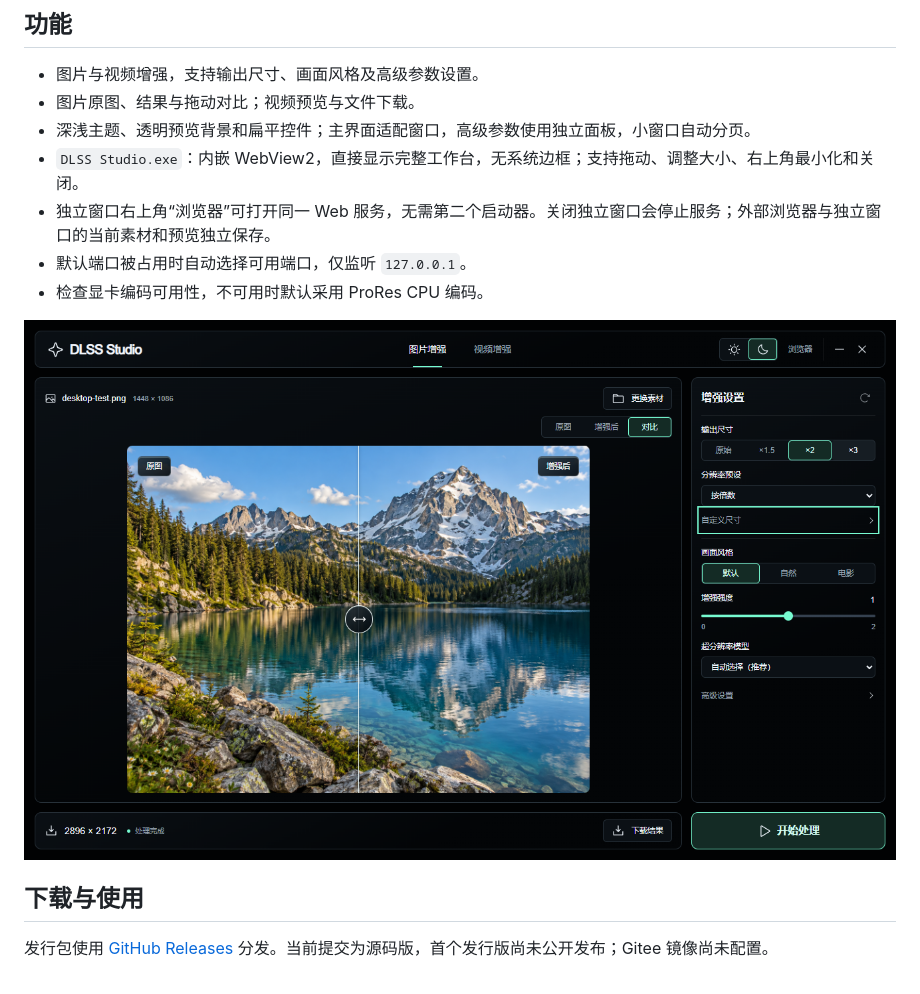
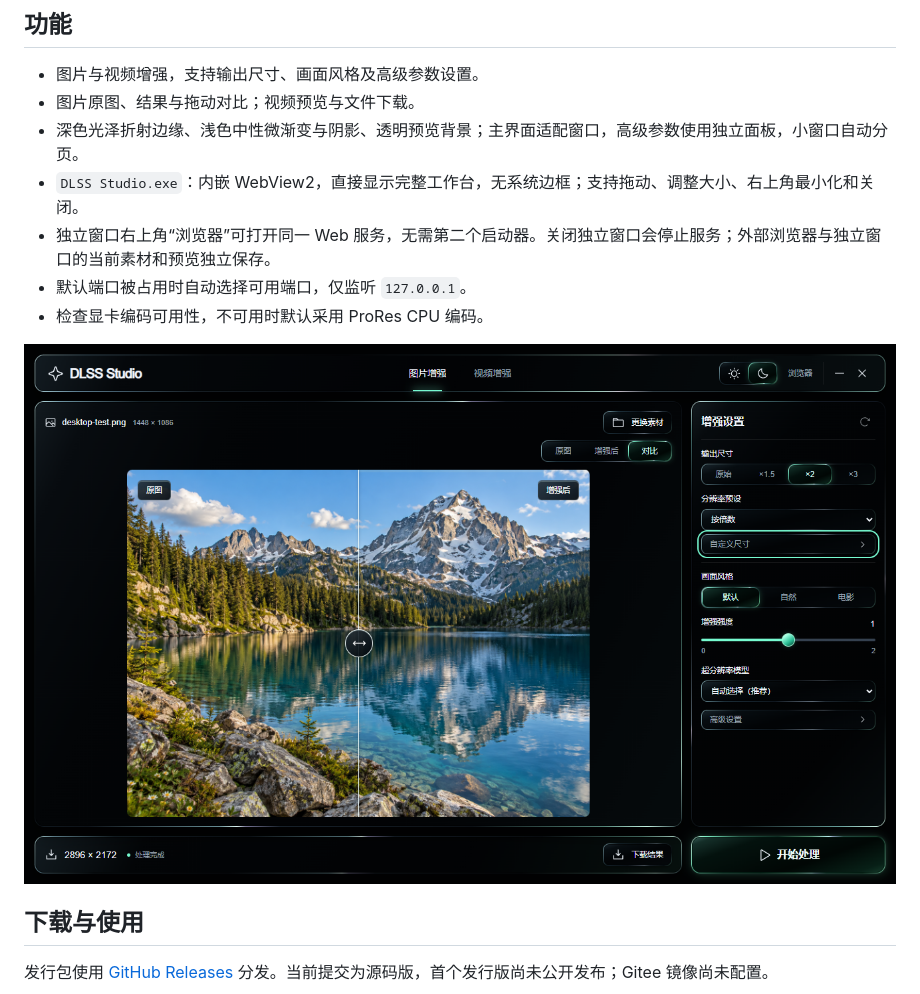
Before and after one commit to LeoSasion/DLSS-Studio-Windows, a Markdown page: README.md, the part around the change. GitHub-like rendering; pictures changed too: docs/desktop.png.

```diff
--- a/README.md
+++ b/README.md
@@ -8,7 +8,7 @@
 
 - 图片与视频增强，支持输出尺寸、画面风格及高级参数设置。
 - 图片原图、结果与拖动对比；视频预览与文件下载。
-- 深浅主题、透明预览背景和扁平控件；主界面适配窗口，高级参数使用独立面板，小窗口自动分页。
+- 深色光泽折射边缘、浅色中性微渐变与阴影、透明预览背景；主界面适配窗口，高级参数使用独立面板，小窗口自动分页。
 - `DLSS Studio.exe`：内嵌 WebView2，直接显示完整工作台，无系统边框；支持拖动、调整大小、右上角最小化和关闭。
 - 独立窗口右上角“浏览器”可打开同一 Web 服务，无需第二个启动器。关闭独立窗口会停止服务；外部浏览器与独立窗口的当前素材和预览独立保存。
 - 默认端口被占用时自动选择可用端口，仅监听 `127.0.0.1`。
```
Also changed, not shown: docs/desktop-light.png, 2 other files.
